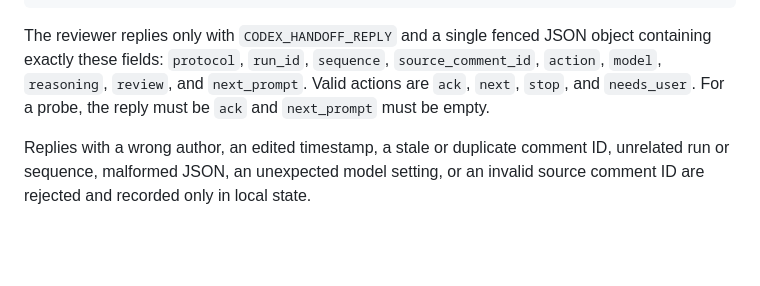
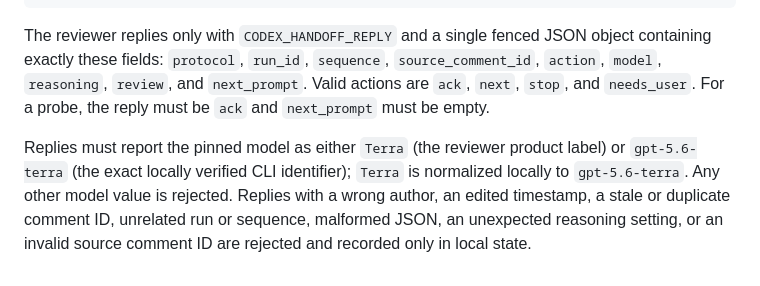
Before and after one commit to PikaPikamf1904/cloudflare-3d-print-order-site, a Markdown page: HANDOFF.md, the part around the change. GitHub-like rendering; blank space fills up the shorter version.

Commit message:
docs: clarify Terra handoff label

```diff
--- a/HANDOFF.md
+++ b/HANDOFF.md
@@ -87,6 +87,9 @@ object containing exactly these fields: `protocol`, `run_id`, `sequence`,
 `next_prompt`. Valid actions are `ack`, `next`, `stop`, and `needs_user`.
 For a probe, the reply must be `ack` and `next_prompt` must be empty.
 
+Replies must report the pinned model as either `Terra` (the reviewer product
+label) or `gpt-5.6-terra` (the exact locally verified CLI identifier); `Terra`
+is normalized locally to `gpt-5.6-terra`. Any other model value is rejected.
 Replies with a wrong author, an edited timestamp, a stale or duplicate comment
-ID, unrelated run or sequence, malformed JSON, an unexpected model setting, or
-an invalid source comment ID are rejected and recorded only in local state.
+ID, unrelated run or sequence, malformed JSON, an unexpected reasoning setting,
+or an invalid source comment ID are rejected and recorded only in local state.
```
